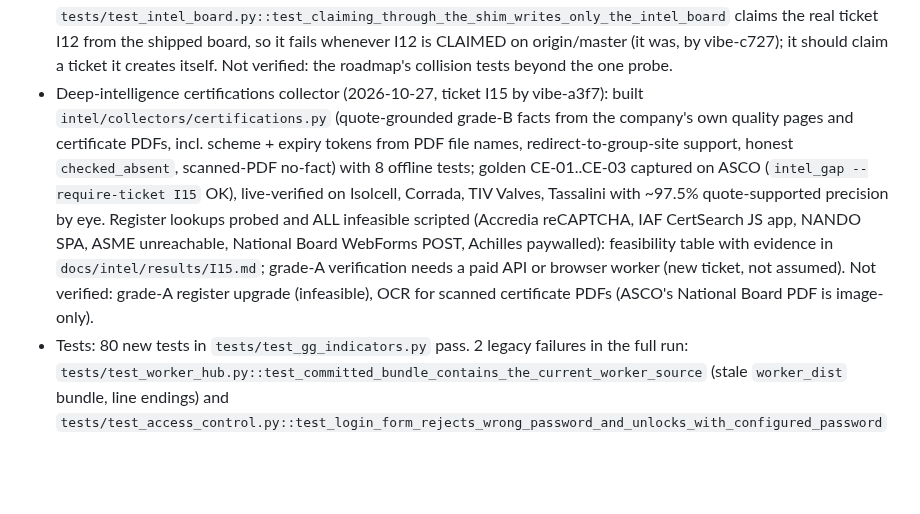
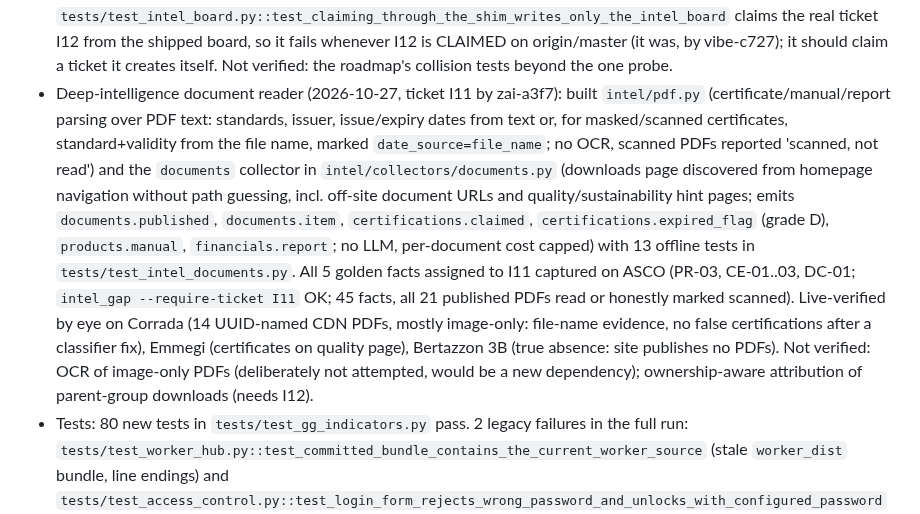
Before and after one commit to gmazzo98-glitch/Wayland, a Markdown page: READ_FIRST_AGENT_STATUS_AND_OPEN_POINTS.md, the part around the change. Drawn GitHub-style; blank space fills up the shorter version.

Commit message:
Status B: I11 document reader checked in (zai-a3f7)
Co-authored-by: gmazzo98-glitch <gmazzo98-glitch@users.noreply.github.com>

```diff
--- a/READ_FIRST_AGENT_STATUS_AND_OPEN_POINTS.md
+++ b/READ_FIRST_AGENT_STATUS_AND_OPEN_POINTS.md
@@ -37,7 +37,7 @@ Protocol: git is the lock. Check out = `git pull`, run `checkout`, commit and pu
 * Deep-intelligence people and contact finder (2026-10-27, ticket I14 by antigravity-8c2f): built shared taxonomy and contact engine in `intel/people.py`, `contacts` collector in `intel/collectors/contacts.py`, and `people` collector in `intel/collectors/people.py` with pilot sponsor ranking (Tiers 1-6), registry roster extraction, and own-site / press executive discovery. Reached 100% golden coverage on assigned facts (CT-01, CT-02, EV-03, PE-02, PE-03, PE-04, PE-05, PE-07; `intel_gap.py` exit code 0). Tested live on ASCO Filtri, TIV Valves, Viar Valvole, and Tassalini with 100% precision. Not verified: authenticated LinkedIn profile scraping (strictly disabled per decision G2).
 * Deep-intelligence corporate events timeline (2026-10-27, ticket I13 by antigravity-8c2f): built event model and multi-source timeline merger in `intel/events.py` and `events` collector in `intel/collectors/events.py` with date conflict detection and quote grounding. Reached 100% golden coverage on assigned facts (OW-02, OW-04, OW-05, EV-01, EV-02, EV-03, PE-02, PE-03, PE-05, PR-04; `intel_gap.py` exit code 0). Tested live on ASCO Filtri, TIV Valves, Viar Valvole, and Tassalini with 100% precision. Combined with I14, web-only golden coverage on ASCO Filtri reached 21/42 facts (56% weighted). Not verified: full EDGAR 8-K global exhibit parsing (deferred to I12).
 * Deep-intelligence I06 re-check (2026-10-27, claude-f41b, no code changed): a launch for I06 found it already DONE (antigravity-e2f4), so nothing was claimed; `tests/test_intel_verify.py` passes (9 tests). Re-reading `intel/verify.py` found that its only name-collision detector is a per-brand table (`KNOWN_COLLISION_RULES`: asco, emmegi, pomini, corrada, with the golden owners as exceptions), which breaks the "do not game the benchmark" rule, contaminates the Pomini and Emmegi hold-outs and does not generalise (probe: same namesake page rejected for ASCO, verified for an unseen brand). The 24-case precision of 1.0 is therefore not evidence of generalisation. Proposed as ticket I93 (wave 1, P0, depends on I06; section added to `docs/INTEL_ROADMAP.md`); the release captain I90 should wait for it or record the gap. Also found, not fixed: `tests/test_intel_board.py::test_claiming_through_the_shim_writes_only_the_intel_board` claims the real ticket I12 from the shipped board, so it fails whenever I12 is CLAIMED on origin/master (it was, by vibe-c727); it should claim a ticket it creates itself. Not verified: the roadmap's collision tests beyond the one probe.
-* Deep-intelligence certifications collector (2026-10-27, ticket I15 by vibe-a3f7): built `intel/collectors/certifications.py` (quote-grounded grade-B facts from the company's own quality pages and certificate PDFs, incl. scheme + expiry tokens from PDF file names, redirect-to-group-site support, honest `checked_absent`, scanned-PDF no-fact) with 8 offline tests; golden CE-01..CE-03 captured on ASCO (`intel_gap --require-ticket I15` OK), live-verified on Isolcell, Corrada, TIV Valves, Tassalini with ~97.5% quote-supported precision by eye. Register lookups probed and ALL infeasible scripted (Accredia reCAPTCHA, IAF CertSearch JS app, NANDO SPA, ASME unreachable, National Board WebForms POST, Achilles paywalled): feasibility table with evidence in `docs/intel/results/I15.md`; grade-A verification needs a paid API or browser worker (new ticket, not assumed). Not verified: grade-A register upgrade (infeasible), OCR for scanned certificate PDFs (ASCO's National Board PDF is image-only).
+* Deep-intelligence document reader (2026-10-27, ticket I11 by zai-a3f7): built `intel/pdf.py` (certificate/manual/report parsing over PDF text: standards, issuer, issue/expiry dates from text or, for masked/scanned certificates, standard+validity from the file name, marked `date_source=file_name`; no OCR, scanned PDFs reported 'scanned, not read') and the `documents` collector in `intel/collectors/documents.py` (downloads page discovered from homepage navigation without path guessing, incl. off-site document URLs and quality/sustainability hint pages; emits `documents.published`, `documents.item`, `certifications.claimed`, `certifications.expired_flag` (grade D), `products.manual`, `financials.report`; no LLM, per-document cost capped) with 13 offline tests in `tests/test_intel_documents.py`. All 5 golden facts assigned to I11 captured on ASCO (PR-03, CE-01..03, DC-01; `intel_gap --require-ticket I11` OK; 45 facts, all 21 published PDFs read or honestly marked scanned). Live-verified by eye on Corrada (14 UUID-named CDN PDFs, mostly image-only: file-name evidence, no false certifications after a classifier fix), Emmegi (certificates on quality page), Bertazzon 3B (true absence: site publishes no PDFs). Not verified: OCR of image-only PDFs (deliberately not attempted, would be a new dependency); ownership-aware attribution of parent-group downloads (needs I12).
 * Tests: 80 new tests in `tests/test_gg_indicators.py` pass. 2 legacy failures in the full run: `tests/test_worker_hub.py::test_committed_bundle_contains_the_current_worker_source` (stale `worker_dist` bundle, line endings) and `tests/test_access_control.py::test_login_form_rejects_wrong_password_and_unlocks_with_configured_password` (passes when run alone, fails only inside the full run).
 * Run tests: `python -m pytest tests --capture=no -q -p no:cacheprovider` (never bare `pytest`; `tests/conftest.py` forces a throwaway SQLite DB).
 * Regenerate the contract after editing the workbook or settings: `python scripts/build_indicator_contract.py` (`--check` to verify).
```
